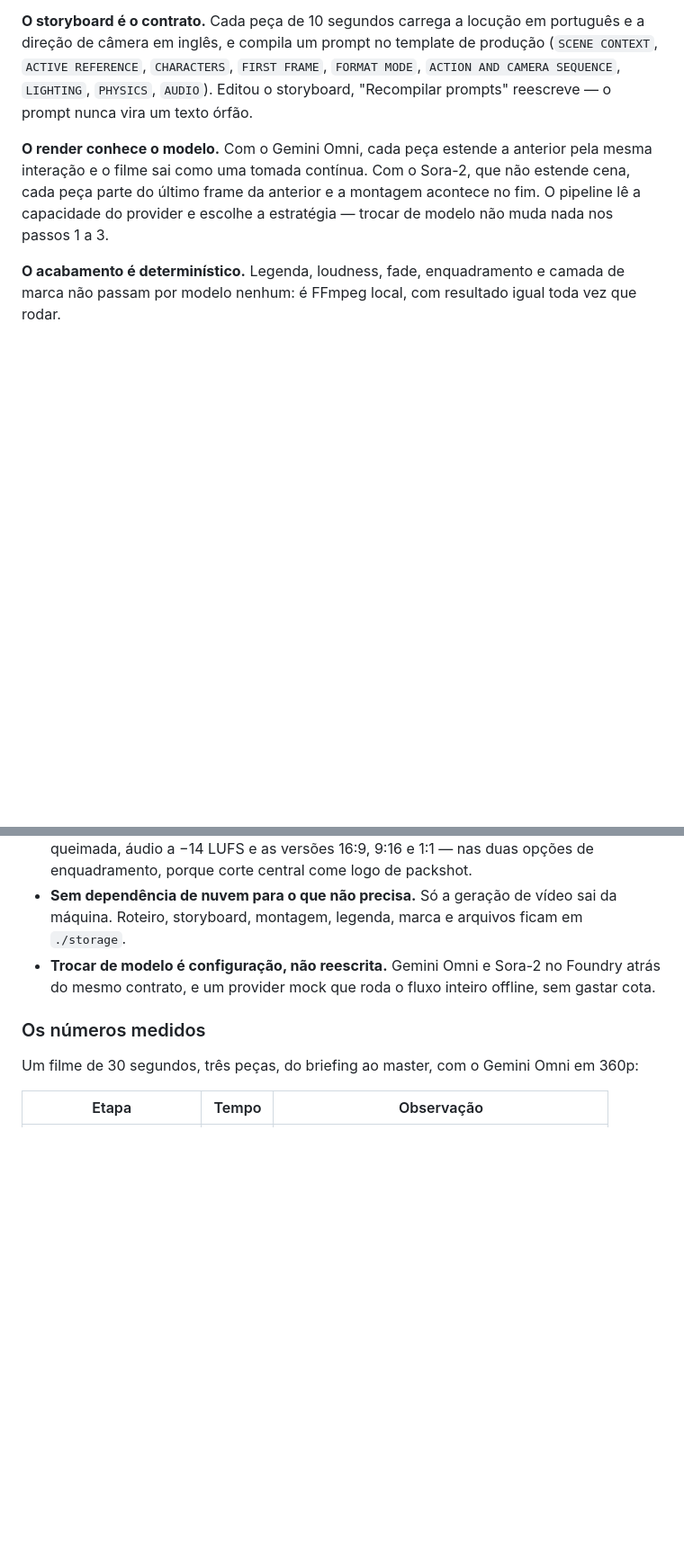
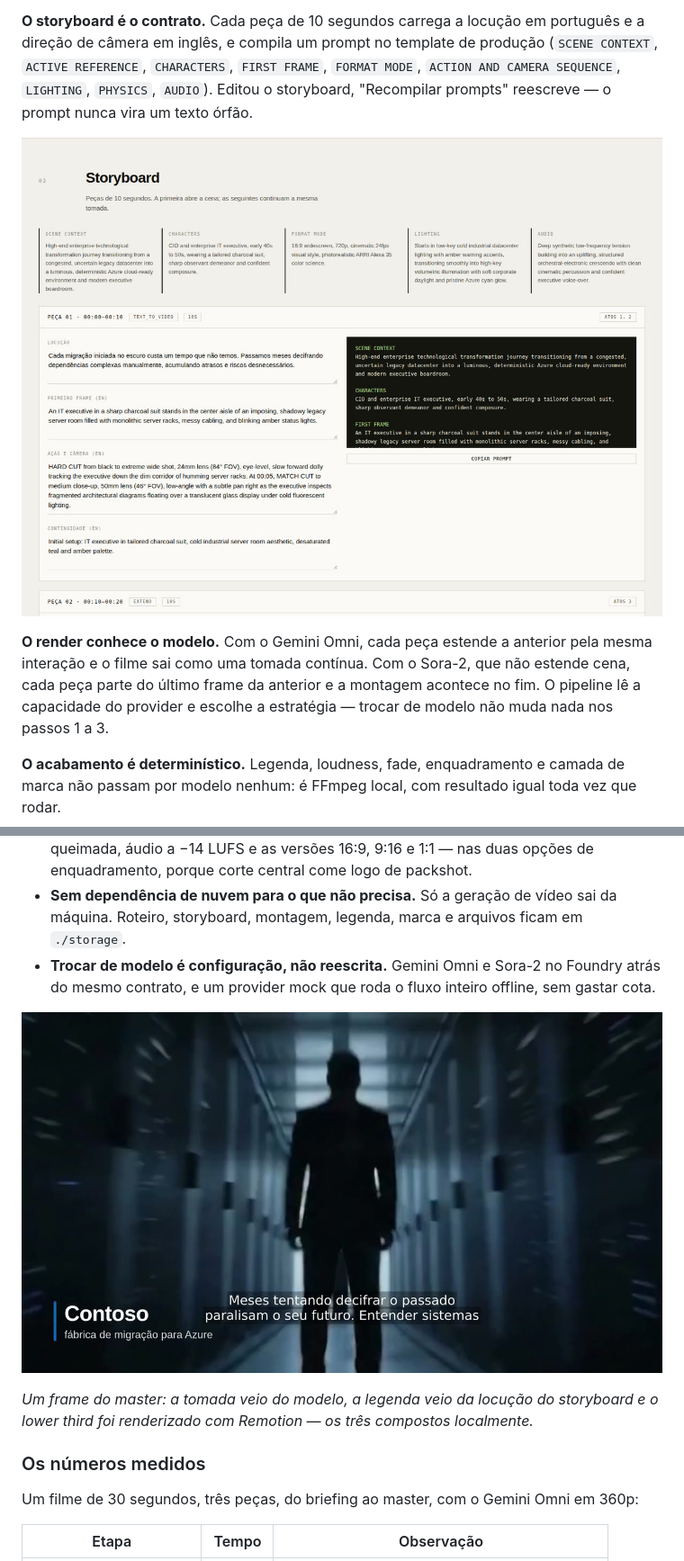
Before and after one commit to juliopessan/video-factory, a Markdown page: README.md, 2 parts joined by grey strips. Shown at 90% size. Drawn GitHub-style; pictures changed too: docs/images/master.jpg (added), docs/images/storyboard.jpg (added); blank space fills up the shorter version.

```diff
--- a/README.md
+++ b/README.md
@@ -76,6 +78,8 @@ REFERENCE`, `CHARACTERS`, `FIRST FRAME`, `FORMAT MODE`, `ACTION AND CAMERA SEQUE
 `PHYSICS`, `AUDIO`). Editou o storyboard, "Recompilar prompts" reescreve — o prompt nunca vira um
 texto órfão.
 
+![Passo 3: cada peça com locução, direção de câmera e o prompt compilado ao lado](docs/images/storyboard.jpg)
+
 **O render conhece o modelo.** Com o Gemini Omni, cada peça estende a anterior pela mesma interação
 e o filme sai como uma tomada contínua. Com o Sora-2, que não estende cena, cada peça parte do
 último frame da anterior e a montagem acontece no fim. O pipeline lê a capacidade do provider e
@@ -99,6 +103,11 @@ passam por modelo nenhum: é FFmpeg local, com resultado igual toda vez que roda
   Roteiro, storyboard, montagem, legenda, marca e arquivos ficam em `./storage`.
 - **Trocar de modelo é configuração, não reescrita.** Gemini Omni e Sora-2 no Foundry atrás do
   mesmo contrato, e um provider mock que roda o fluxo inteiro offline, sem gastar cota.
+
+![Frame do filme final: tomada gerada pelo modelo, legenda do storyboard e lower third do Remotion](docs/images/master.jpg)
+
+*Um frame do master: a tomada veio do modelo, a legenda veio da locução do storyboard e o lower
+third foi renderizado com Remotion — os três compostos localmente.*
 
 ### Os números medidos
 
```
Also changed, not shown: other parts of README.md (+9 -0 lines), docs/images/crop-vs-pad.jpg (added), docs/images/hero.jpg (added), docs/images/pos-producao.jpg (added).
